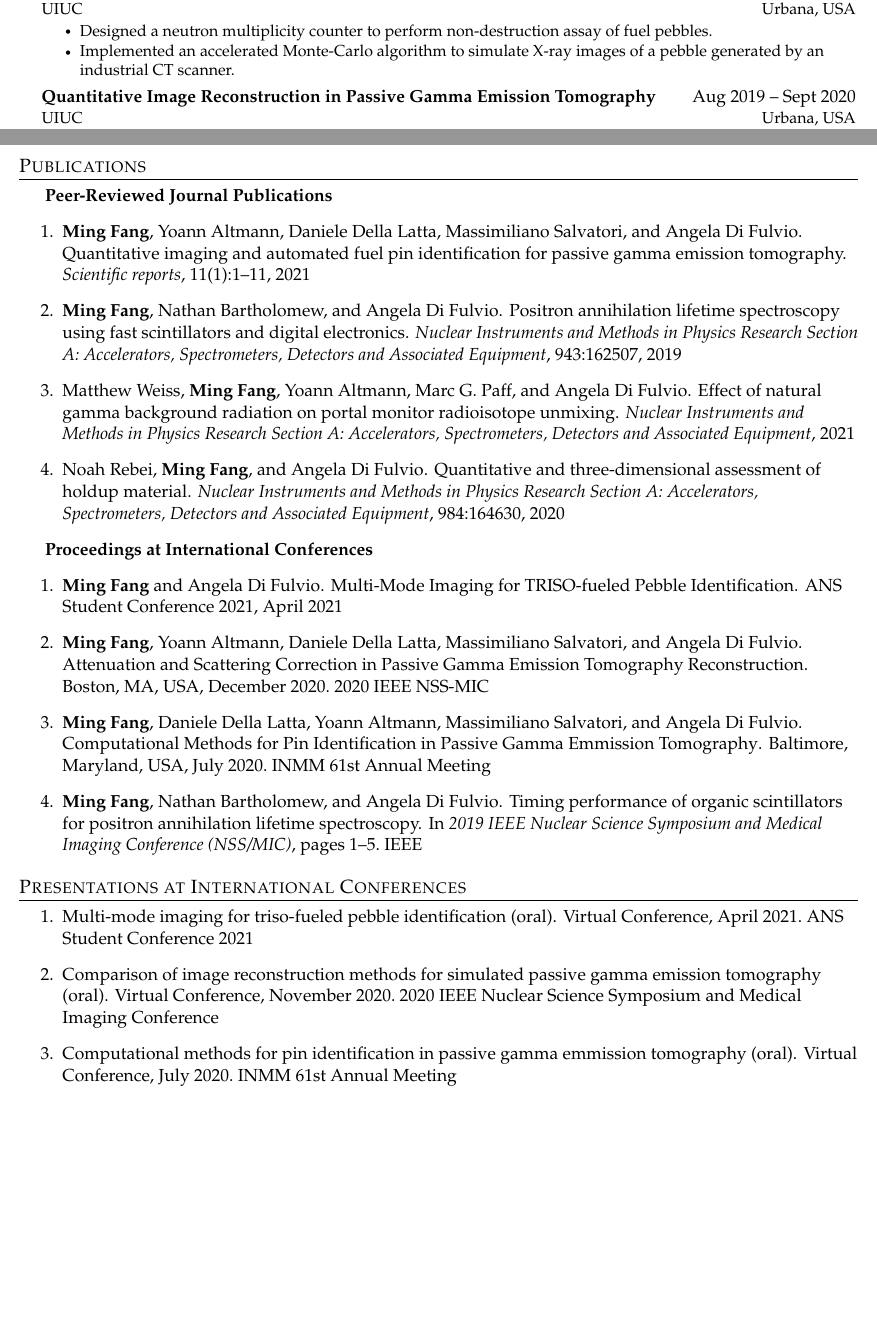
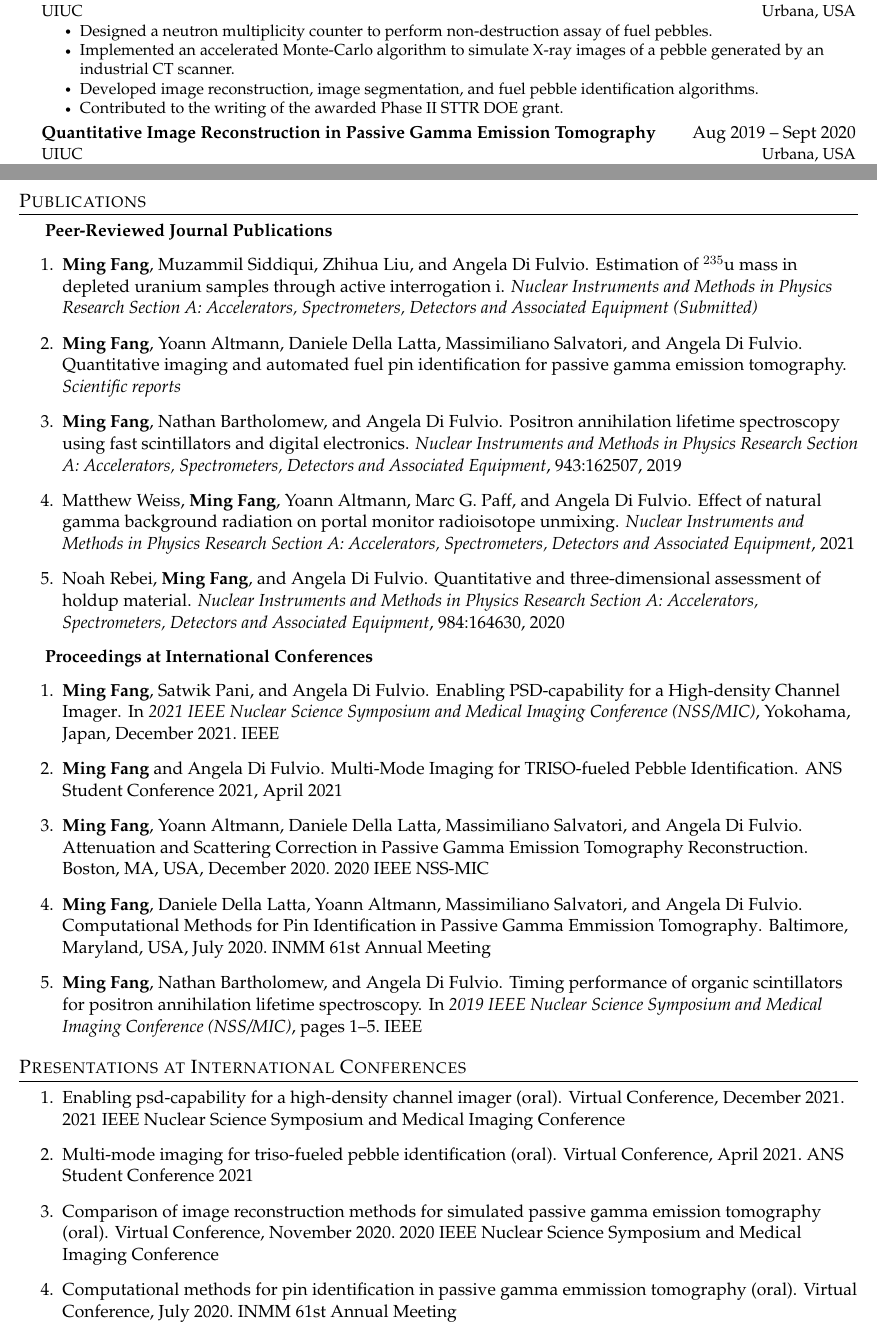
Before and after one commit to fm140905/Ming-CV, a LaTeX CV (CV.tex, which reads publications.bib): two parts of pages 1 and 2 of 3, joined at a grey line, cut so that both start at the same text, the shorter picture padded with empty space. Compiled offline with pdfLaTeX.

Commit message:
add active interrogation paper and ieee  ncc-mic 2021

```diff
--- a/CV.tex
+++ b/CV.tex
@@ -248,6 +248,8 @@ use item list as is shown in the work experience section.
       \CVItemListStart
         \CVItem{Designed a neutron multiplicity counter to perform non-destruction assay of fuel pebbles.}
         \CVItem{Implemented an accelerated Monte-Carlo algorithm to simulate X-ray images of a pebble generated by an industrial CT scanner.}
+        \CVItem{Developed image reconstruction, image segmentation, and fuel pebble identification algorithms.}
+        \CVItem{Contributed to the writing of the awarded Phase II STTR DOE grant.}
       \CVItemListEnd
     % \CVSubheading
     %   {Neutron and Compton Imager Design}{June 2020 - Present}
@@ -305,6 +307,7 @@ use item list as is shown in the work experience section.
 
 \hspace{1.5em}\textbf{Peer-Reviewed Journal Publications}
 \begin{enumerate}
+    \item \bibentry{fang2021active}
     \item \bibentry{PGET20200706}
     \item \bibentry{fang2019positron}
     \item \bibentry{weiss2021effect}
@@ -314,6 +317,7 @@ use item list as is shown in the work experience section.
 \hspace{1.5em}\textbf{Proceedings at International Conferences}
 \begin{enumerate}
 % \setcounter{enumi}{0}
+    \item \bibentry{MingIEEENSS2021}
     \item \bibentry{MingTRISOANS2021}
     \item \bibentry{MingIEEENSS2020}
     \item \bibentry{fanginmm2020}
@@ -327,6 +331,7 @@ descriptions maintain the consistency from prior sections
 \end{comment}
 \section{Presentations at International Conferences}
     \begin{enumerate}
+        \item \bibentry{2021IEEENSSMIC}
         \item \bibentry{TRISOANS2021}
         \item \bibentry{2020IEEENSSMIC}
         \item \bibentry{2020INMM}
--- a/publications.bib
+++ b/publications.bib
@@ -34,6 +35,13 @@
   volume={984},
   pages={164630},
   year={2020},
+  publisher={Elsevier}
+}
+
+@article{fang2021active,
+  title={Estimation of $^{235}$U mass in depleted uranium samples through active interrogation I},
+  author={\textbf{Fang}, \textbf{Ming} and Siddiqui, Muzammil and Liu, Zhihua and Di Fulvio, Angela},
+  journal={Nuclear Instruments and Methods in Physics Research Section A: Accelerators, Spectrometers, Detectors and Associated Equipment (Submitted)},
   publisher={Elsevier}
 }
 
@@ -67,0 +79,3 @@
+ booktitle={2021 IEEE Nuclear Science Symposium and Medical Imaging Conference (NSS/MIC)},
+ year = {2021},
+ address = {Yokohama, Japan},
```
Also changed, not shown: publications.bib (18 more changed lines).
